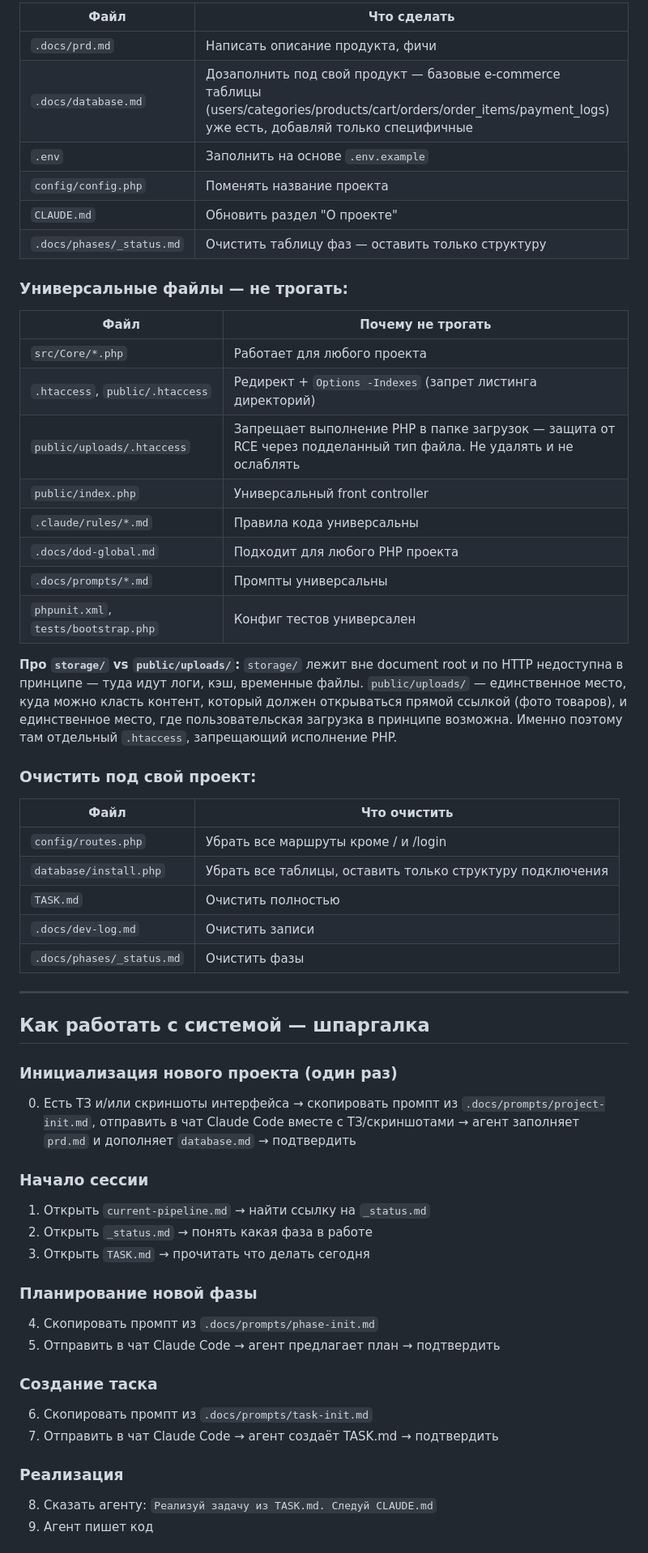
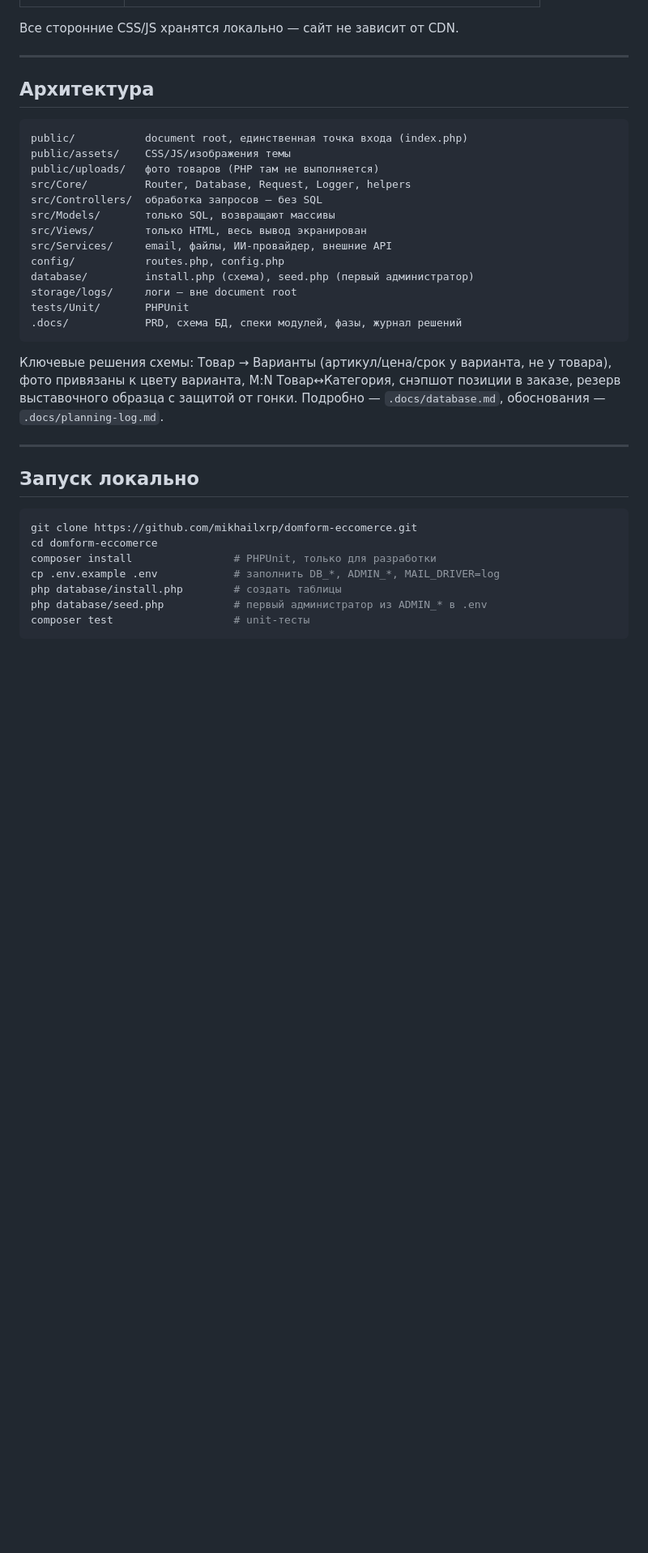
Before and after one commit to mikhailxrp/domform-eccomerce, a Markdown page: README.md, the part around one of its changes. Shown at 81% size. Drawn GitHub-style; blank space fills up the shorter version.

````diff
--- a/README.md
+++ b/README.md
@@ -103,67 +86,42 @@ _php-starter-template/
 
-| Файл | Что сделать |
-|------|------------|
-| `.docs/prd.md` | Написать описание продукта, фичи |
-| `.docs/database.md` | Дозаполнить под свой продукт — базовые e-commerce таблицы (users/categories/products/cart/orders/order_items/payment_logs) уже есть, добавляй только специфичные |
-| `.env` | Заполнить на основе `.env.example` |
-| `config/config.php` | Поменять название проекта |
-| `CLAUDE.md` | Обновить раздел "О проекте" |
-| `.docs/phases/_status.md` | Очистить таблицу фаз — оставить только структуру |
-
-### Универсальные файлы — не трогать:
-
-| Файл | Почему не трогать |
-|------|------------------|
-| `src/Core/*.php` | Работает для любого проекта |
-| `.htaccess`, `public/.htaccess` | Редирект + `Options -Indexes` (запрет листинга директорий) |
-| `public/uploads/.htaccess` | Запрещает выполнение PHP в папке загрузок — защита от RCE через подделанный тип файла. Не удалять и не ослаблять |
-| `public/index.php` | Универсальный front controller |
-| `.claude/rules/*.md` | Правила кода универсальны |
-| `.docs/dod-global.md` | Подходит для любого PHP проекта |
-| `.docs/prompts/*.md` | Промпты универсальны |
-| `phpunit.xml`, `tests/bootstrap.php` | Конфиг тестов универсален |
-
-**Про `storage/` vs `public/uploads/`:** `storage/` лежит вне document root
-и по HTTP недоступна в принципе — туда идут логи, кэш, временные файлы.
-`public/uploads/` — единственное место, куда можно класть контент, который
-должен открываться прямой ссылкой (фото товаров), и единственное место, где
-пользовательская загрузка в принципе возможна. Именно поэтому там отдельный
-`.htaccess`, запрещающий исполнение PHP.
-
-### Очистить под свой проект:
-
-| Файл | Что очистить |
-|------|-------------|
-| `config/routes.php` | Убрать все маршруты кроме / и /login |
-| `database/install.php` | Убрать все таблицы, оставить только структуру подключения |
-| `TASK.md` | Очистить полностью |
-| `.docs/dev-log.md` | Очистить записи |
-| `.docs/phases/_status.md` | Очистить фазы |
+Все сторонние CSS/JS хранятся локально — сайт не зависит от CDN.
 
 ---
 
-## Как работать с системой — шпаргалка
+## Архитектура
 
-### Инициализация нового проекта (один раз)
-0. Есть ТЗ и/или скриншоты интерфейса → скопировать промпт из
-   `.docs/prompts/project-init.md`, отправить в чат Claude Code вместе
-   с ТЗ/скриншотами → агент заполняет `prd.md` и дополняет
-   `database.md` → подтвердить
+```
+public/           document root, единственная точка входа (index.php)
+public/assets/    CSS/JS/изображения темы
+public/uploads/   фото товаров (PHP там не выполняется)
+src/Core/         Router, Database, Request, Logger, helpers
+src/Controllers/  обработка запросов — без SQL
+src/Models/       только SQL, возвращают массивы
+src/Views/        только HTML, весь вывод экранирован
+src/Services/     email, файлы, ИИ-провайдер, внешние API
+config/           routes.php, config.php
+database/         install.php (схема), seed.php (первый администратор)
+storage/logs/     логи — вне document root
+tests/Unit/       PHPUnit
+.docs/            PRD, схема БД, спеки модулей, фазы, журнал решений
+```
 
-### Начало сессии
-1. Открыть `current-pipeline.md` → найти ссылку на `_status.md`
-2. Открыть `_status.md` → понять какая фаза в работе
-3. Открыть `TASK.md` → прочитать что делать сегодня
+Ключевые решения схемы: Товар → Варианты (артикул/цена/срок у варианта,
+не у товара), фото привязаны к цвету варианта, M:N Товар↔Категория,
+снэпшот позиции в заказе, резерв выставочного образца с защитой от гонки.
+Подробно — `.docs/database.md`, обоснования — `.docs/planning-log.md`.
 
-### Планирование новой фазы
-4. Скопировать промпт из `.docs/prompts/phase-init.md`
-5. Отправить в чат Claude Code → агент предлагает план → подтвердить
+---
 
-### Создание таска
-6. Скопировать промпт из `.docs/prompts/task-init.md`
-7. Отправить в чат Claude Code → агент создаёт TASK.md → подтвердить
+## Запуск локально
 
-### Реализация
-8. Сказать агенту: `Реализуй задачу из TASK.md. Следуй CLAUDE.md`
-9. Агент пишет код
+```bash
+git clone https://github.com/mikhailxrp/domform-eccomerce.git
+cd domform-eccomerce
+composer install                # PHPUnit, только для разработки
+cp .env.example .env            # заполнить DB_*, ADMIN_*, MAIL_DRIVER=log
+php database/install.php        # создать таблицы
+php database/seed.php           # первый администратор из ADMIN_* в .env
+composer test                   # unit-тесты
+```
 
````
Also changed, not shown: other parts of README.md (+88 -100 lines).
